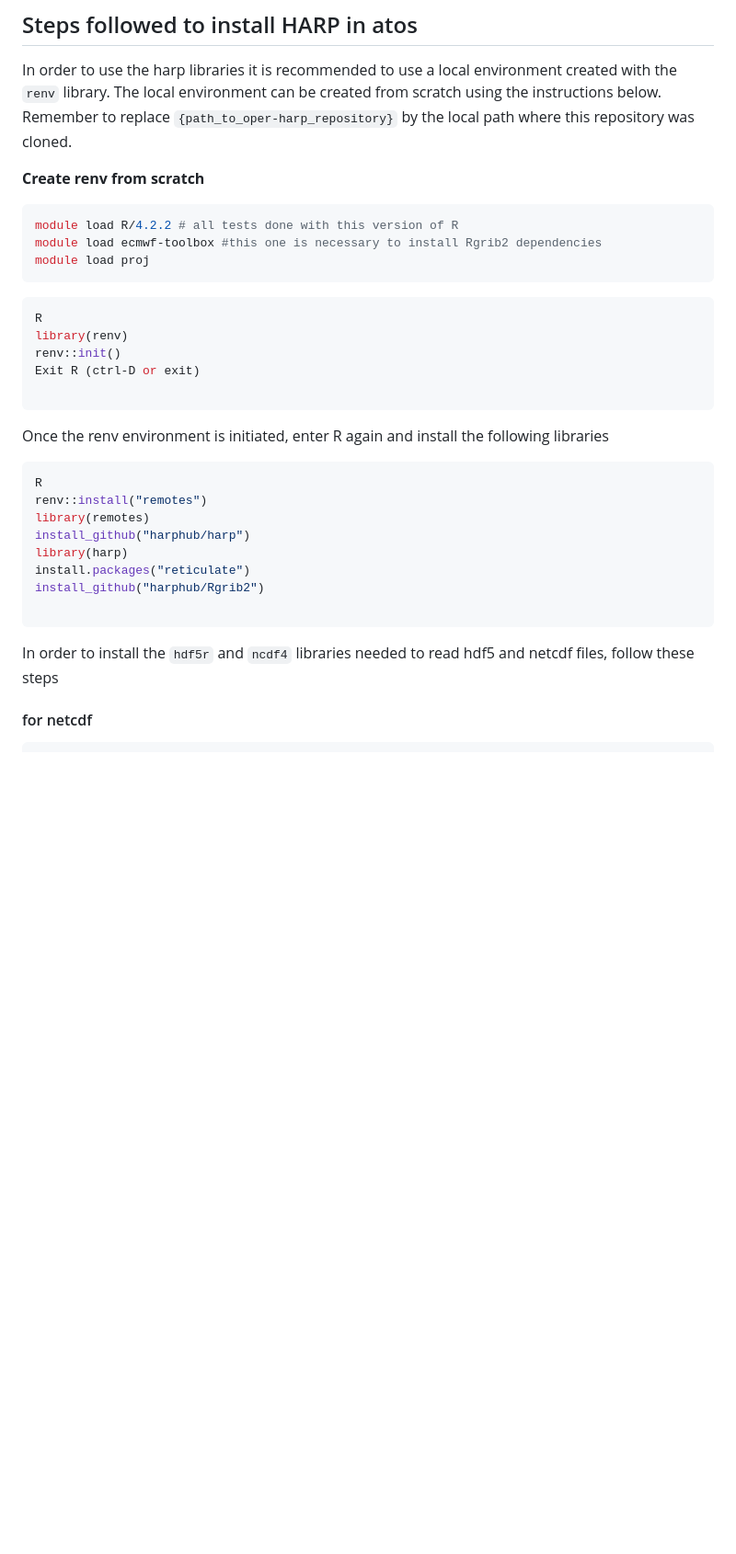
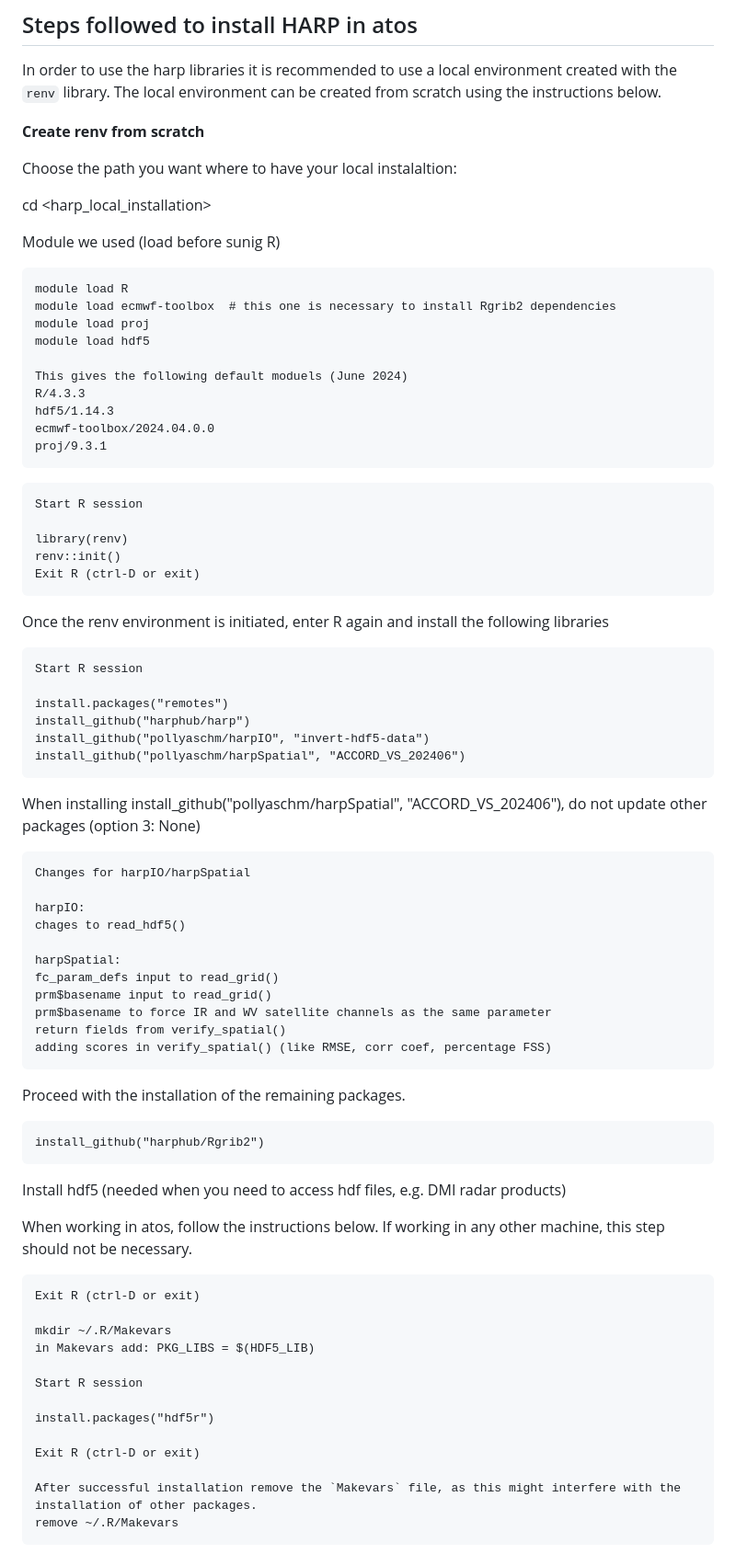
Before and after one commit to harphub/oper-harp-verif, a Markdown page: ACCORD_VS_202406/INSTALLATION.md, the part around the change printed below. Shown: that part at 92% size. Rendered like a GitHub page; blank space fills up the shorter version.

````diff
--- a/ACCORD_VS_202406/INSTALLATION.md
+++ b/ACCORD_VS_202406/INSTALLATION.md
@@ -46,39 +48,87 @@ Keep the personal token in your `.Renviron` for later use. The system will detec
 In order to use the harp libraries it is recommended
 to use a local environment created with the `renv` library.
 The local environment can be created from scratch using the instructions below.
-Remember to replace `{path_to_oper-harp_repository}` by the local
-path where this repository was cloned.
+
 
 **Create renv from scratch**
-```bash
-module load R/4.2.2 # all tests done with this version of R
-module load ecmwf-toolbox #this one is necessary to install Rgrib2 dependencies
+
+Choose the path you want where to have your local instalaltion:
+
+cd <harp_local_installation>
+
+Module we used (load before sunig R)
+```
+module load R
+module load ecmwf-toolbox  # this one is necessary to install Rgrib2 dependencies
 module load proj
+module load hdf5
+
+This gives the following default moduels (June 2024)
+R/4.3.3
+hdf5/1.14.3
+ecmwf-toolbox/2024.04.0.0
+proj/9.3.1
 ```
 
-```r
-R
+```
+Start R session
+
 library(renv)
 renv::init()
 Exit R (ctrl-D or exit)
-
 ```
 Once the renv environment is initiated, enter R again and install
 the following libraries
 
-```r
-R
-renv::install("remotes")
-library(remotes)
+```
+Start R session
+
+install.packages("remotes")
 install_github("harphub/harp")
-library(harp)
-install.packages("reticulate")
-install_github("harphub/Rgrib2")
+install_github("pollyaschm/harpIO", "invert-hdf5-data")
+install_github("pollyaschm/harpSpatial", "ACCORD_VS_202406")
+```
+
+When installing install_github("pollyaschm/harpSpatial", "ACCORD_VS_202406"), do not update other packages (option 3: None)
 
 ```
+Changes for harpIO/harpSpatial
 
-In order to install the `hdf5r` and `ncdf4` libraries needed to read hdf5 and netcdf
-files, follow these steps
+harpIO:
+chages to read_hdf5()
 
-#### for netcdf
-```bash
+harpSpatial:
+fc_param_defs input to read_grid()
+prm$basename input to read_grid()
+prm$basename to force IR and WV satellite channels as the same parameter
+return fields from verify_spatial()
+adding scores in verify_spatial() (like RMSE, corr coef, percentage FSS)
+```
+
+Proceed with the installation of the remaining packages.
+
+```
+install_github("harphub/Rgrib2")
+```
+
+Install hdf5 (needed when you need to access hdf files, e.g. DMI radar products)
+
+When working in atos, follow the instructions below.
+If working in any other machine, this step should not be necessary.
+
+```
+Exit R (ctrl-D or exit)
+
+mkdir ~/.R/Makevars
+in Makevars add: PKG_LIBS = $(HDF5_LIB)
+
+Start R session
+
+install.packages("hdf5r")
+
+Exit R (ctrl-D or exit)
+
+After successful installation remove the `Makevars` file, as this might interfere with the installation of other packages.
+remove ~/.R/Makevars
+```
+
````
Also changed, not shown: other parts of ACCORD_VS_202406/INSTALLATION.md (+46 -38 lines).
